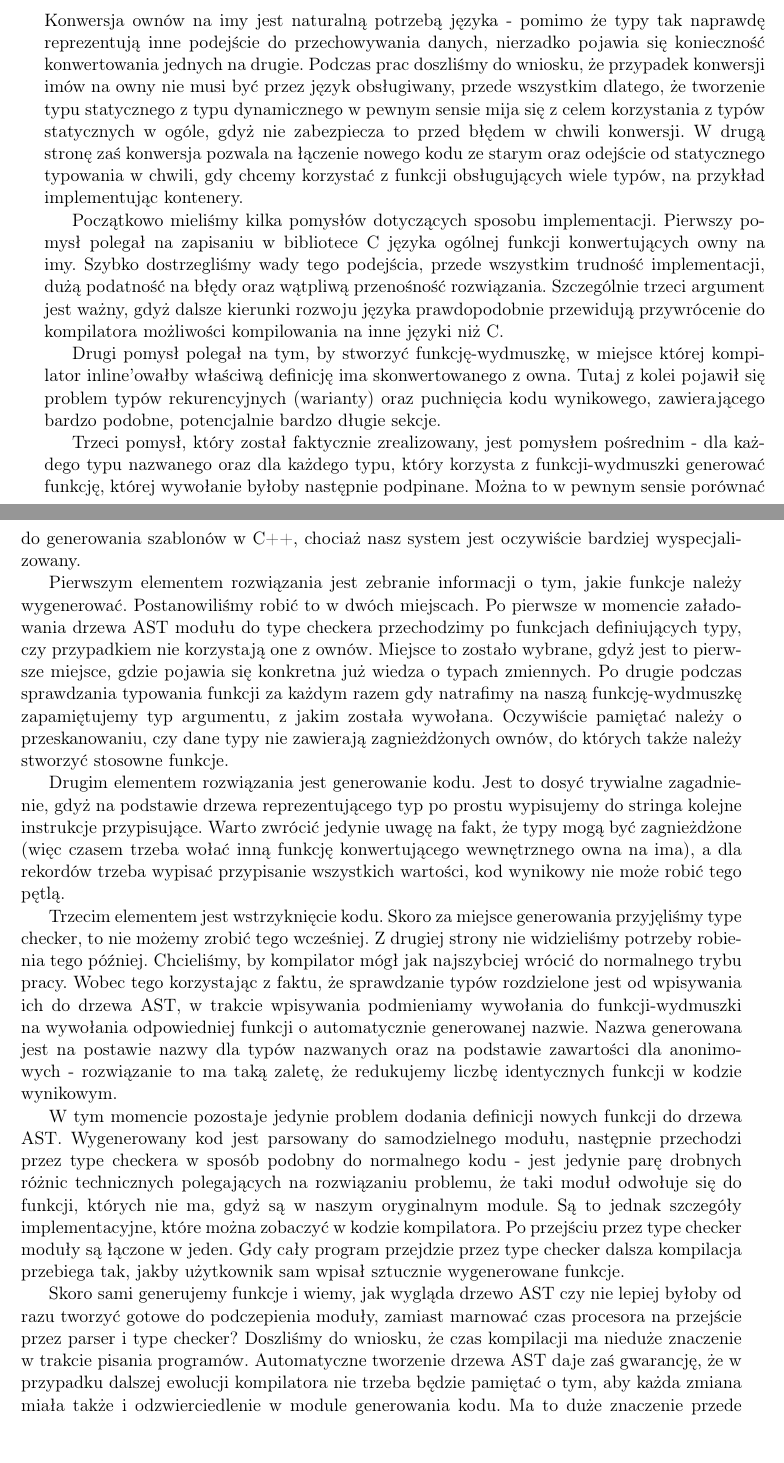
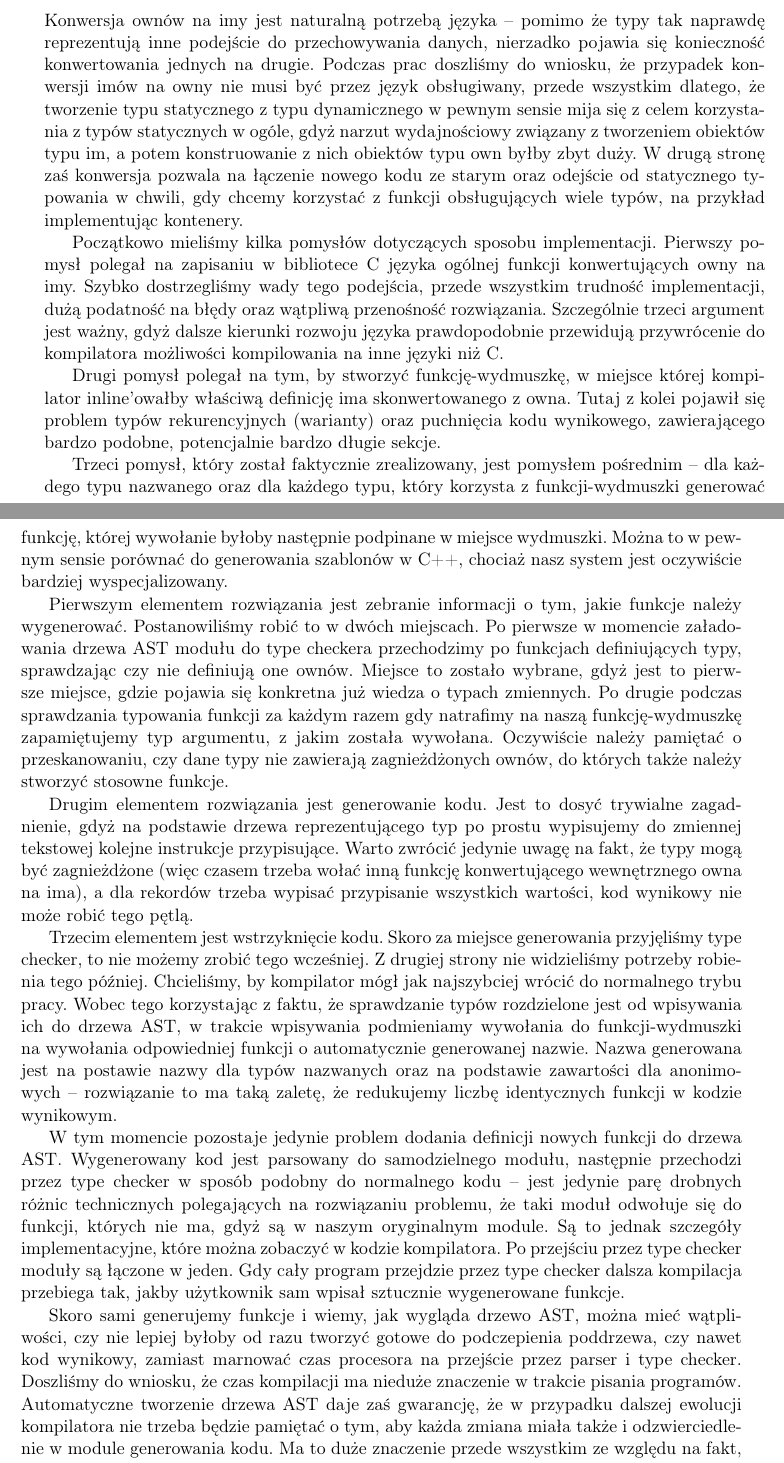
Before and after one commit to jbujak/nl-zpp, a LaTeX thesis (praca_licencjacka.tex): two parts of pages 19 and 20 of 25, joined at a grey line, cut so that both start at the same text. Compiled offline with pdfLaTeX.

Commit message:
Poprawki do opisu konwersji own to im

```diff
--- a/praca_licencjacka.tex
+++ b/praca_licencjacka.tex
@@ -198,10 +198,10 @@ niezmienionej semantyki języka.
 \section{Rekordy}
 \section{Typy wariantowe}
 \section{Konwersja own $\rightarrow$ im}
-Konwersja ownów na imy jest naturalną potrzebą języka - pomimo że typy tak naprawdę reprezentują inne podejście do przechowywania danych, nierzadko pojawia się konieczność konwertowania jednych na drugie.
+Konwersja ownów na imy jest naturalną potrzebą języka -- pomimo że typy tak naprawdę reprezentują inne podejście do przechowywania danych, nierzadko pojawia się konieczność konwertowania jednych na drugie.
 Podczas prac doszliśmy do wniosku, że przypadek konwersji imów na owny nie musi być przez język obsługiwany, przede wszystkim dlatego,
 że tworzenie typu statycznego z typu dynamicznego w pewnym sensie mija się z celem korzystania z typów statycznych w ogóle,
-gdyż nie zabezpiecza to przed błędem w chwili konwersji.
+gdyż narzut wydajnościowy związany z tworzeniem obiektów typu im, a potem konstruowanie z nich obiektów typu own byłby zbyt duży.
 W drugą stronę zaś konwersja pozwala na łączenie nowego kodu ze starym oraz odejście od statycznego typowania w chwili,
 gdy chcemy korzystać z funkcji obsługujących wiele typów, na przykład implementując kontenery.
 
@@ -212,33 +212,33 @@ Szczególnie trzeci argument jest ważny, gdyż dalsze kierunki rozwoju języka
 Drugi pomysł polegał na tym, by stworzyć funkcję-wydmuszkę, w miejsce której kompilator inline'owałby właściwą definicję ima skonwertowanego z owna.
 Tutaj z kolei pojawił się problem typów rekurencyjnych (warianty) oraz puchnięcia kodu wynikowego, zawierającego bardzo podobne, potencjalnie bardzo długie sekcje.
 
-Trzeci pomysł, który został faktycznie zrealizowany, jest pomysłem pośrednim - dla każdego typu nazwanego oraz dla każdego typu, który korzysta z funkcji-wydmuszki generować funkcję,
-której wywołanie byłoby następnie podpinane. Można to w pewnym sensie porównać do generowania szablonów w C++, chociaż nasz system jest oczywiście bardziej wyspecjalizowany.
+Trzeci pomysł, który został faktycznie zrealizowany, jest pomysłem pośrednim -- dla każdego typu nazwanego oraz dla każdego typu, który korzysta z funkcji-wydmuszki generować funkcję,
+której wywołanie byłoby następnie podpinane w miejsce wydmuszki. Można to w pewnym sensie porównać do generowania szablonów w C++, chociaż nasz system jest oczywiście bardziej wyspecjalizowany.
 
 Pierwszym elementem rozwiązania jest zebranie informacji o tym, jakie funkcje należy wygenerować. Postanowiliśmy robić to w dwóch miejscach.
-Po pierwsze w momencie załadowania drzewa AST modułu do type checkera przechodzimy po funkcjach definiujących typy, czy przypadkiem nie korzystają one z ownów.
+Po pierwsze w momencie załadowania drzewa AST modułu do type checkera przechodzimy po funkcjach definiujących typy, sprawdzając czy nie definiują one ownów.
 Miejsce to zostało wybrane, gdyż jest to pierwsze miejsce, gdzie pojawia się konkretna już wiedza o typach zmiennych.
 Po drugie podczas sprawdzania typowania funkcji za każdym razem gdy natrafimy na naszą funkcję-wydmuszkę zapamiętujemy typ argumentu, z jakim została wywołana.
-Oczywiście pamiętać należy o przeskanowaniu, czy dane typy nie zawierają zagnieżdżonych ownów, do których także należy stworzyć stosowne funkcje.
+Oczywiście należy pamiętać o przeskanowaniu, czy dane typy nie zawierają zagnieżdżonych ownów, do których także należy stworzyć stosowne funkcje.
 
 Drugim elementem rozwiązania jest generowanie kodu. Jest to dosyć trywialne zagadnienie, gdyż na podstawie drzewa reprezentującego typ
-po prostu wypisujemy do stringa kolejne instrukcje przypisujące. Warto zwrócić jedynie uwagę na fakt, że typy mogą być zagnieżdżone
+po prostu wypisujemy do zmiennej tekstowej kolejne instrukcje przypisujące. Warto zwrócić jedynie uwagę na fakt, że typy mogą być zagnieżdżone
 (więc czasem trzeba wołać inną funkcję konwertującego wewnętrznego owna na ima), a dla rekordów trzeba wypisać przypisanie wszystkich wartości, kod wynikowy nie może robić tego pętlą.
 
 Trzecim elementem jest wstrzyknięcie kodu. Skoro za miejsce generowania przyjęliśmy type checker, to nie możemy zrobić tego wcześniej.
 Z drugiej strony nie widzieliśmy potrzeby robienia tego później. Chcieliśmy, by kompilator mógł jak najszybciej wrócić do normalnego trybu pracy.
 Wobec tego korzystając z faktu, że sprawdzanie typów rozdzielone jest od wpisywania ich do drzewa AST, w trakcie wpisywania podmieniamy wywołania do funkcji-wydmuszki na wywołania
 odpowiedniej funkcji o automatycznie generowanej nazwie. Nazwa generowana jest na postawie nazwy dla typów nazwanych oraz na podstawie zawartości
-dla anonimowych - rozwiązanie to ma taką zaletę, że redukujemy liczbę identycznych funkcji w kodzie wynikowym.
+dla anonimowych -- rozwiązanie to ma taką zaletę, że redukujemy liczbę identycznych funkcji w kodzie wynikowym.
 
 W tym momencie pozostaje jedynie problem dodania definicji nowych funkcji do drzewa AST. Wygenerowany kod jest parsowany do samodzielnego modułu,
-następnie przechodzi przez type checkera w sposób podobny do normalnego kodu - jest jedynie parę drobnych różnic technicznych polegających na rozwiązaniu problemu,
+następnie przechodzi przez type checker w sposób podobny do normalnego kodu -- jest jedynie parę drobnych różnic technicznych polegających na rozwiązaniu problemu,
 że taki moduł odwołuje się do funkcji, których nie ma, gdyż są w naszym oryginalnym module. Są to jednak szczegóły implementacyjne, które można zobaczyć
 w kodzie kompilatora. Po przejściu przez type checker moduły są łączone w jeden. Gdy cały program przejdzie przez type checker
 dalsza kompilacja przebiega tak, jakby użytkownik sam wpisał sztucznie wygenerowane funkcje.
 
-Skoro sami generujemy funkcje i wiemy, jak wygląda drzewo AST czy nie lepiej byłoby od razu tworzyć gotowe do podczepienia moduły,
-zamiast marnować czas procesora na przejście przez parser i type checker? Doszliśmy do wniosku, że czas kompilacji ma nieduże znaczenie w trakcie pisania programów.
+Skoro sami generujemy funkcje i wiemy, jak wygląda drzewo AST, można mieć wątpliwości, czy nie lepiej byłoby od razu tworzyć gotowe do podczepienia poddrzewa, czy nawet kod wynikowy,
+zamiast marnować czas procesora na przejście przez parser i type checker. Doszliśmy do wniosku, że czas kompilacji ma nieduże znaczenie w trakcie pisania programów.
 Automatyczne tworzenie drzewa AST daje zaś gwarancję, że w przypadku dalszej ewolucji kompilatora nie trzeba będzie pamiętać o tym,
 aby każda zmiana miała także i odzwierciedlenie w module generowania kodu. Ma to duże znaczenie przede wszystkim ze względu na fakt,
 że podczas kompilacji zakładamy, że generowane przez nas samych struktury są poprawne, a tylko program użytkownika może zawierać błędy.
```
Also changed, not shown: praca_licencjacka.pdf.
